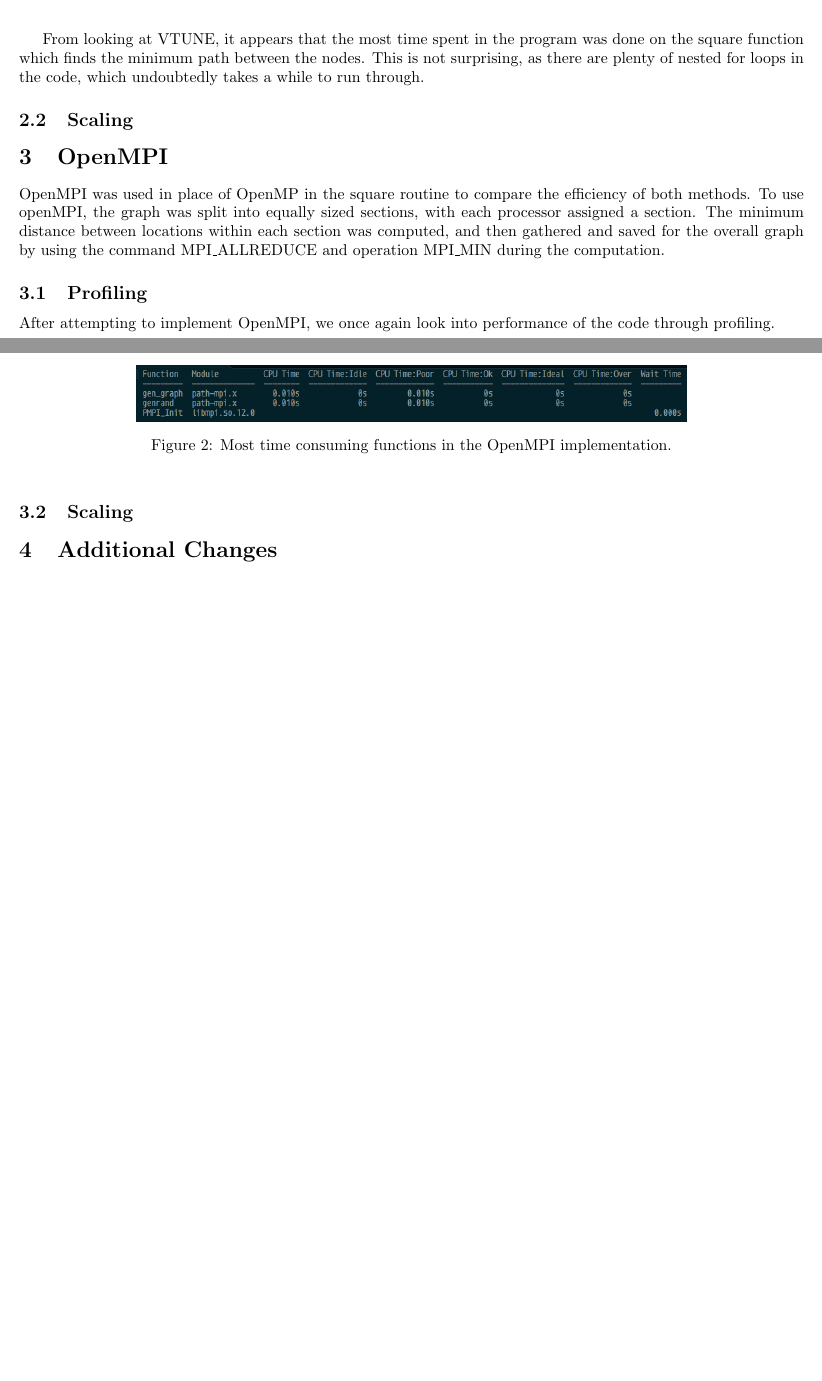
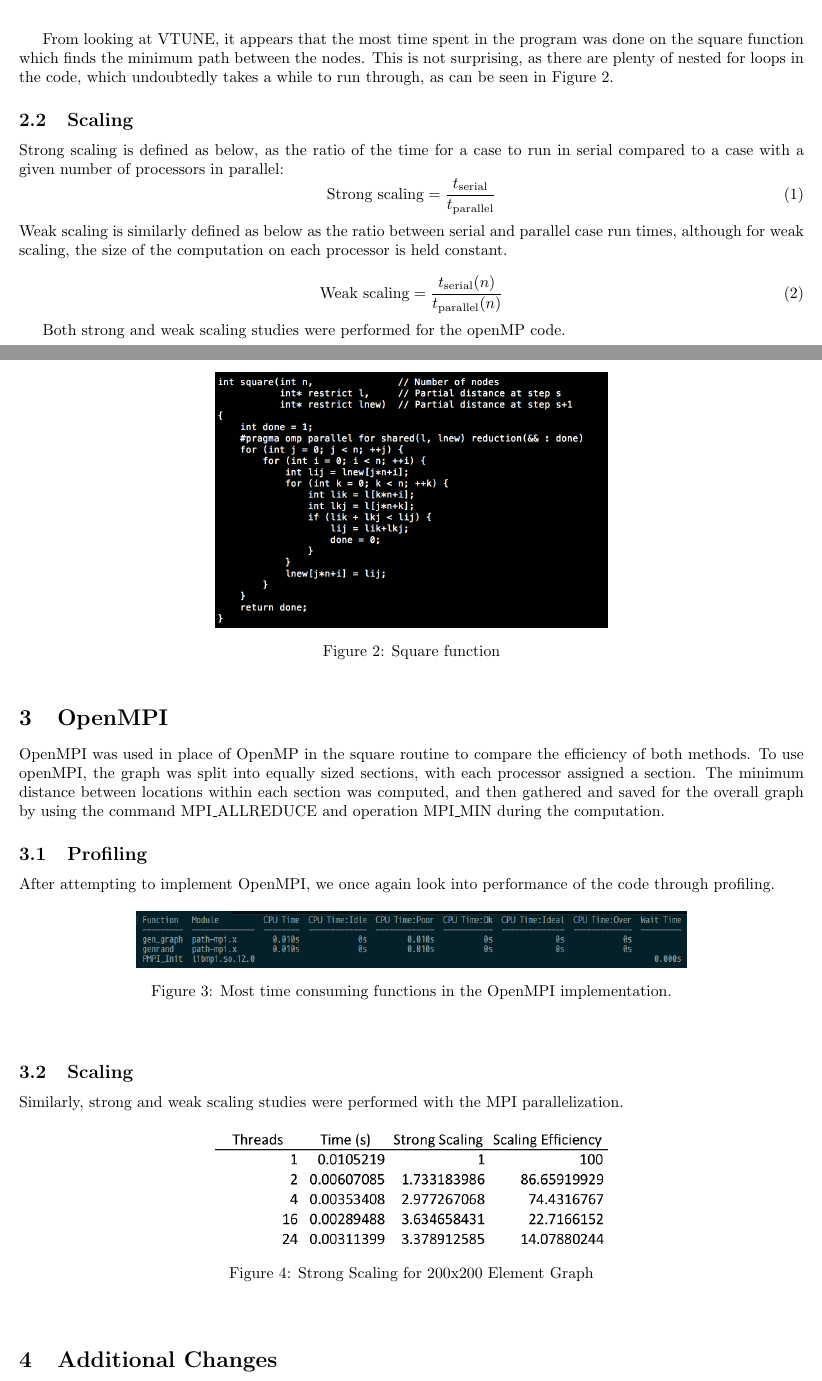
Before and after one commit to cornell-cs5220-f15/path, a LaTeX document (Writeup/Writeup.tex): two parts of pages 1 and 2 of 2 before the commit and two parts of pages 1 and 2 of 3 after it, joined at a grey line, cut so that both start at the same text, the shorter picture padded with empty space. Compiled offline with pdfLaTeX.

Commit message:
and writeup

```diff
--- a/Writeup/Writeup.tex
+++ b/Writeup/Writeup.tex
@@ -39,9 +39,28 @@ A look into performance of the code was conducted by using Intel's VTUNE on Toti
 		\end{center}
 	\end{figure}
 
-From looking at VTUNE, it appears that the most time spent in the program was done on the square function which finds the minimum path between the nodes. This is not surprising, as there are plenty of nested for loops in the code, which undoubtedly takes a while to run through.
+From looking at VTUNE, it appears that the most time spent in the program was done on the square function which finds the minimum path between the nodes. This is not surprising, as there are plenty of nested for loops in the code, which undoubtedly takes a while to run through, as can be seen in Figure~\ref{square}.
+
+	\begin{figure}[h!]
+		\begin{center}
+			\includegraphics[width=0.5\columnwidth]{square}
+			\caption{Square function}
+			\label{square}
+		\end{center}
+	\end{figure}
 
 \subsection{Scaling}
+Strong scaling is defined as below, as the ratio of the time for a case to run in serial compared to a case with a given number of processors in parallel:
+\begin{equation}
+\textrm{Strong scaling} = \frac{t_{\textrm{serial}}}{t_{\textrm{parallel}}}
+\end{equation}
+Weak scaling is similarly defined as below as the ratio between serial and parallel case run times, although for weak scaling, the size of the computation on each processor is held constant. \\
+\begin{equation}
+\textrm{Weak scaling} = \frac{t_{\textrm{serial}}(n)}{t_{\textrm{parallel}}(n)}
+\end{equation}
+
+Both strong and weak scaling studies were performed for the openMP code.
+
 
 \section{OpenMPI}
 
@@ -58,3 +77,9 @@ After attempting to implement OpenMPI, we once again look into performance of th
 	\end{figure}
 
 \subsection{Scaling}
+Similarly, strong and weak scaling studies were performed with the MPI parallelization.
+
+	\begin{figure}[h!]
+		\begin{center}
+			\includegraphics[width=0.5\columnwidth]{st_table_mpi}
+			\caption{Strong Scaling for 200x200 Element Graph}
@@ -61,3 +94,8 @@ After attempting to implement OpenMPI, we once again look into performance of th
+			\label{amplxe}
+		\end{center}
+	\end{figure}
+
+
 
 \section{Additional Changes}
 For the future, there are many different things we can try. As evidenced in the past, proper usage of compiler flags should be able to provide some speedups for the process. Additionally, another option we plan to try is blocking. On a conceptual level, for each block, the fastest paths would be calculated given each potential entry and exit point, which would be the ghost cells around each block. From there, one aggregated faster path through would be calculated from the combination of smaller paths. Finally, we hope to test the use of running the code on the Xeon Phis, for both the openMP and openMPI cases.
```
Also changed, not shown: Writeup/Writeup.tex (8 more changed lines).
